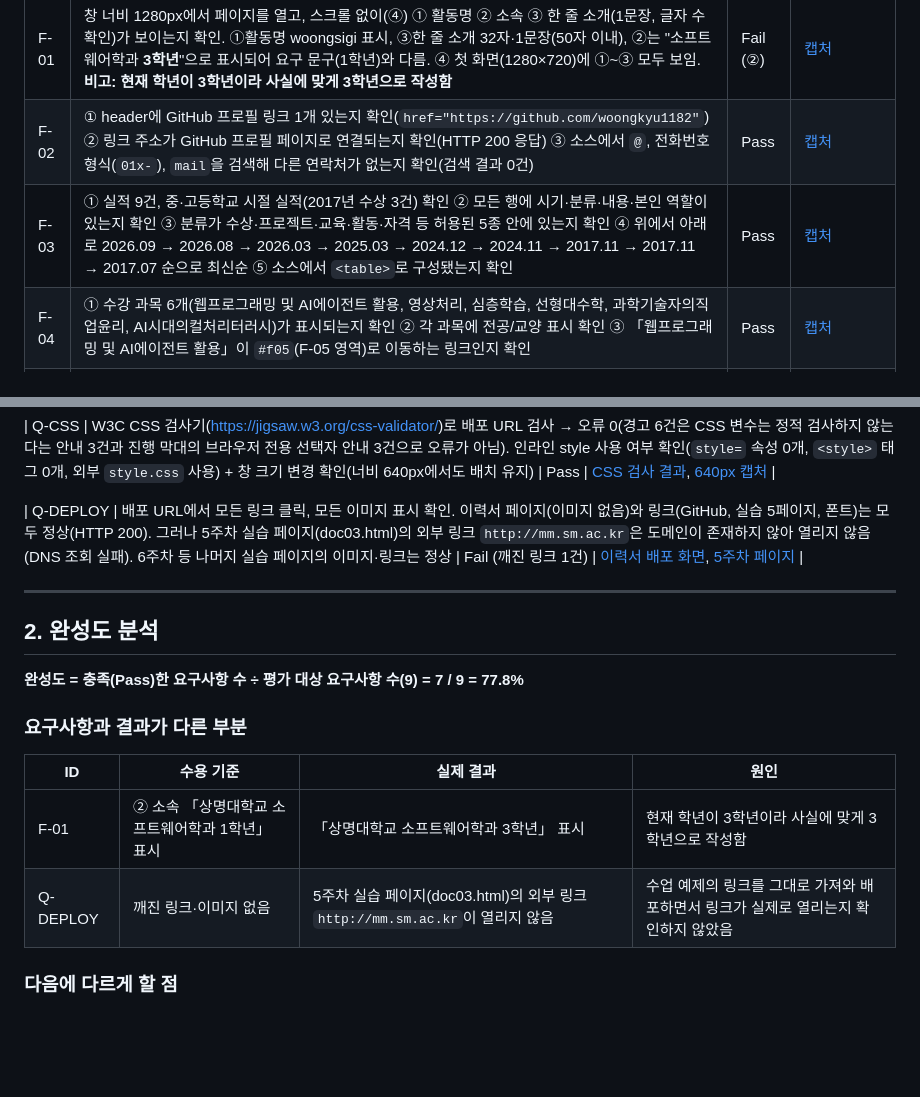
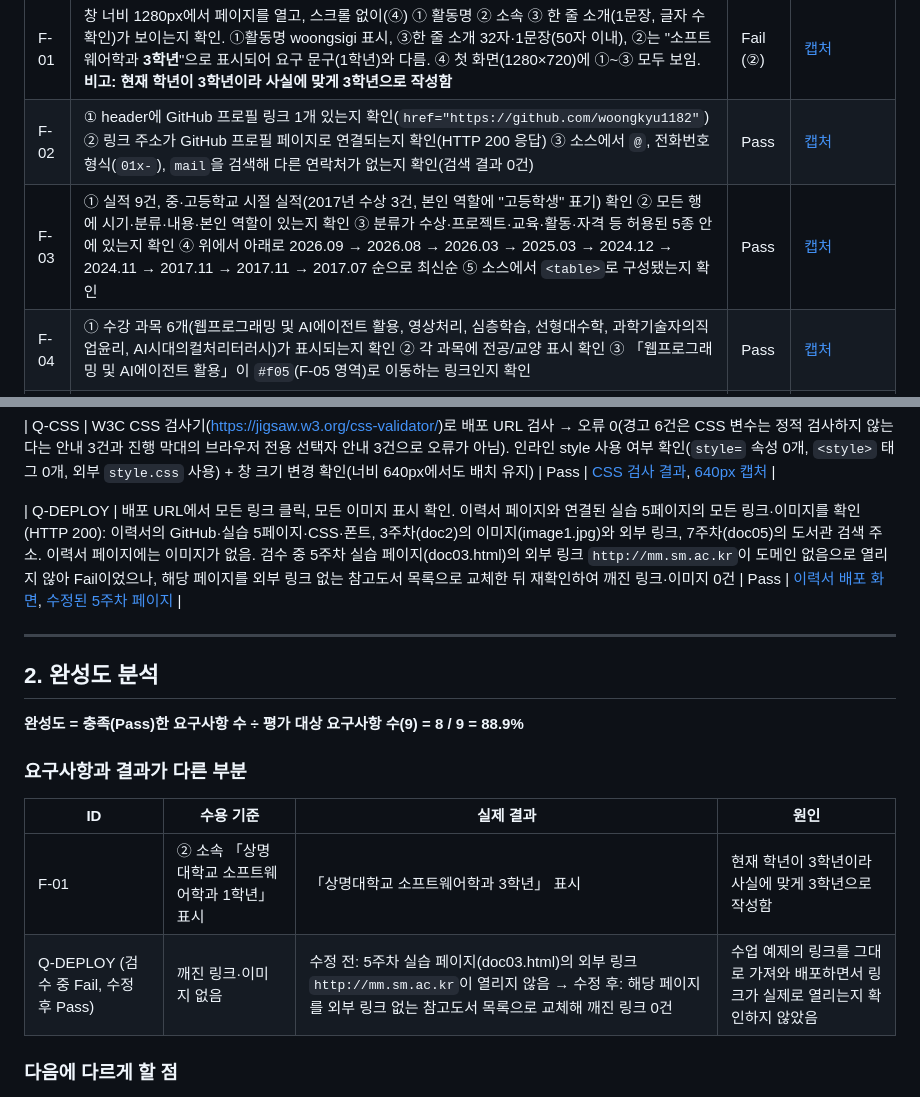
Before and after one commit to woongkyu1182/web_class, a Markdown page: REPORT.md, 2 parts joined by grey strips. Rendered like a GitHub page; blank space fills up the shorter version.

Commit message:
REPORT: Q-DEPLOY Pass 반영 및 완성도 8/9로 갱신
Co-Authored-By: Claude Sonnet 5.5 <noreply@anthropic.com>

```diff
--- a/REPORT.md
+++ b/REPORT.md
@@ -16,7 +16,7 @@
 |---|---|---|---|
 | F-01 | 창 너비 1280px에서 페이지를 열고, 스크롤 없이(④) ① 활동명 ② 소속 ③ 한 줄 소개(1문장, 글자 수 확인)가 보이는지 확인. ①활동명 woongsigi 표시, ③한 줄 소개 32자·1문장(50자 이내), ②는 "소프트웨어학과 **3학년**"으로 표시되어 요구 문구(1학년)와 다름. ④ 첫 화면(1280×720)에 ①~③ 모두 보임. **비고: 현재 학년이 3학년이라 사실에 맞게 3학년으로 작성함** | Fail (②) | [캡처](images/check_F01.png) |
 | F-02 | ① header에 GitHub 프로필 링크 1개 있는지 확인(`href="https://github.com/woongkyu1182"`) ② 링크 주소가 GitHub 프로필 페이지로 연결되는지 확인(HTTP 200 응답) ③ 소스에서 `@`, 전화번호 형식(`01x-`), `mail`을 검색해 다른 연락처가 없는지 확인(검색 결과 0건) | Pass | [캡처](images/check_F02.png) |
-| F-03 | ① 실적 9건, 중·고등학교 시절 실적(2017년 수상 3건) 확인 ② 모든 행에 시기·분류·내용·본인 역할이 있는지 확인 ③ 분류가 수상·프로젝트·교육·활동·자격 등 허용된 5종 안에 있는지 확인 ④ 위에서 아래로 2026.09 → 2026.08 → 2026.03 → 2025.03 → 2024.12 → 2024.11 → 2017.11 → 2017.11 → 2017.07 순으로 최신순 ⑤ 소스에서 `<table>`로 구성됐는지 확인 | Pass | [캡처](images/check_F03.png) |
+| F-03 | ① 실적 9건, 중·고등학교 시절 실적(2017년 수상 3건, 본인 역할에 "고등학생" 표기) 확인 ② 모든 행에 시기·분류·내용·본인 역할이 있는지 확인 ③ 분류가 수상·프로젝트·교육·활동·자격 등 허용된 5종 안에 있는지 확인 ④ 위에서 아래로 2026.09 → 2026.08 → 2026.03 → 2025.03 → 2024.12 → 2024.11 → 2017.11 → 2017.11 → 2017.07 순으로 최신순 ⑤ 소스에서 `<table>`로 구성됐는지 확인 | Pass | [캡처](images/check_F03.png) |
 | F-04 | ① 수강 과목 6개(웹프로그래밍 및 AI에이전트 활용, 영상처리, 심층학습, 선형대수학, 과학기술자의직업윤리, AI시대의컬처리터러시)가 표시되는지 확인 ② 각 과목에 전공/교양 표시 확인 ③ 「웹프로그래밍 및 AI에이전트 활용」이 `#f05`(F-05 영역)로 이동하는 링크인지 확인 | Pass | [캡처](images/check_F04.png) |
 | F-05 | ① 1~15주차가 모두 표시되는지 확인 ② 실습을 진행한 주차(2·3·5·6·7주차)의 링크 5개(doc1, doc2, doc03, doc04, doc05)가 모두 존재하는 파일로 연결(HTTP 200)됨을 확인. 1주차(오리엔테이션)·4주차(휴강)는 실습을 진행하지 않아 이동할 실습 페이지가 없음 ③ 예정 주차(8~15주)가 "예정"으로 표시되고 링크가 없는지 확인 ④ 진행(파란색 카드)과 예정(회색 점선 카드)이 색으로 구분되는지 확인 | Pass | [주차 목록](images/check_F05.png), 이동한 실습 페이지: [2주차](images/check_F05_week2.png) · [3주차](images/check_F05_week3.png) · [5주차](images/check_F05_week5.png) · [6주차](images/check_F05_week6.png) · [7주차](images/check_F05_week7.png) |
 | F-06 | ① footer에 "최종 수정일: 2026-10-20" 형식으로 표시되는지 확인 ② 표시된 날짜를 저장소의 마지막 커밋 날짜(`git log -1`)와 비교 | Pass | [캡처](images/check_F06.png) |
@@ -25,20 +25,20 @@
 
 | Q-CSS | W3C CSS 검사기(https://jigsaw.w3.org/css-validator/)로 배포 URL 검사 → 오류 0(경고 6건은 CSS 변수는 정적 검사하지 않는다는 안내 3건과 진행 막대의 브라우저 전용 선택자 안내 3건으로 오류가 아님). 인라인 style 사용 여부 확인(`style=` 속성 0개, `<style>` 태그 0개, 외부 `style.css` 사용) + 창 크기 변경 확인(너비 640px에서도 배치 유지) | Pass | [CSS 검사 결과](images/check_QCSS_w3c.jpg), [640px 캡처](images/check_QCSS.png) |
 
-| Q-DEPLOY | 배포 URL에서 모든 링크 클릭, 모든 이미지 표시 확인. 이력서 페이지(이미지 없음)와 링크(GitHub, 실습 5페이지, 폰트)는 모두 정상(HTTP 200). 그러나 5주차 실습 페이지(doc03.html)의 외부 링크 `http://mm.sm.ac.kr`은 도메인이 존재하지 않아 열리지 않음(DNS 조회 실패). 6주차 등 나머지 실습 페이지의 이미지·링크는 정상 | Fail (깨진 링크 1건) | [이력서 배포 화면](images/check_QDEPLOY.png), [5주차 페이지](images/check_QDEPLOY_doc03.png) |
+| Q-DEPLOY | 배포 URL에서 모든 링크 클릭, 모든 이미지 표시 확인. 이력서 페이지와 연결된 실습 5페이지의 모든 링크·이미지를 확인(HTTP 200): 이력서의 GitHub·실습 5페이지·CSS·폰트, 3주차(doc2)의 이미지(image1.jpg)와 외부 링크, 7주차(doc05)의 도서관 검색 주소. 이력서 페이지에는 이미지가 없음. 검수 중 5주차 실습 페이지(doc03.html)의 외부 링크 `http://mm.sm.ac.kr`이 도메인 없음으로 열리지 않아 Fail이었으나, 해당 페이지를 외부 링크 없는 참고도서 목록으로 교체한 뒤 재확인하여 깨진 링크·이미지 0건 | Pass | [이력서 배포 화면](images/check_QDEPLOY.png), [수정된 5주차 페이지](images/check_QDEPLOY_doc03.png) |
 
 ---
 
 ## 2. 완성도 분석
 
-**완성도 = 충족(Pass)한 요구사항 수 ÷ 평가 대상 요구사항 수(9) = 7 / 9 = 77.8%**
+**완성도 = 충족(Pass)한 요구사항 수 ÷ 평가 대상 요구사항 수(9) = 8 / 9 = 88.9%**
 
 ### 요구사항과 결과가 다른 부분
 
 | ID | 수용 기준 | 실제 결과 | 원인 |
 |---|---|---|---|
 | F-01 | ② 소속 「상명대학교 소프트웨어학과 1학년」 표시 | 「상명대학교 소프트웨어학과 3학년」 표시 | 현재 학년이 3학년이라 사실에 맞게 3학년으로 작성함 |
-| Q-DEPLOY | 깨진 링크·이미지 없음 | 5주차 실습 페이지(doc03.html)의 외부 링크 `http://mm.sm.ac.kr`이 열리지 않음 | 수업 예제의 링크를 그대로 가져와 배포하면서 링크가 실제로 열리는지 확인하지 않았음 |
+| Q-DEPLOY (검수 중 Fail, 수정 후 Pass) | 깨진 링크·이미지 없음 | 수정 전: 5주차 실습 페이지(doc03.html)의 외부 링크 `http://mm.sm.ac.kr`이 열리지 않음 → 수정 후: 해당 페이지를 외부 링크 없는 참고도서 목록으로 교체해 깨진 링크 0건 | 수업 예제의 링크를 그대로 가져와 배포하면서 링크가 실제로 열리는지 확인하지 않았음 |
 
 ### 다음에 다르게 할 점
 
```
